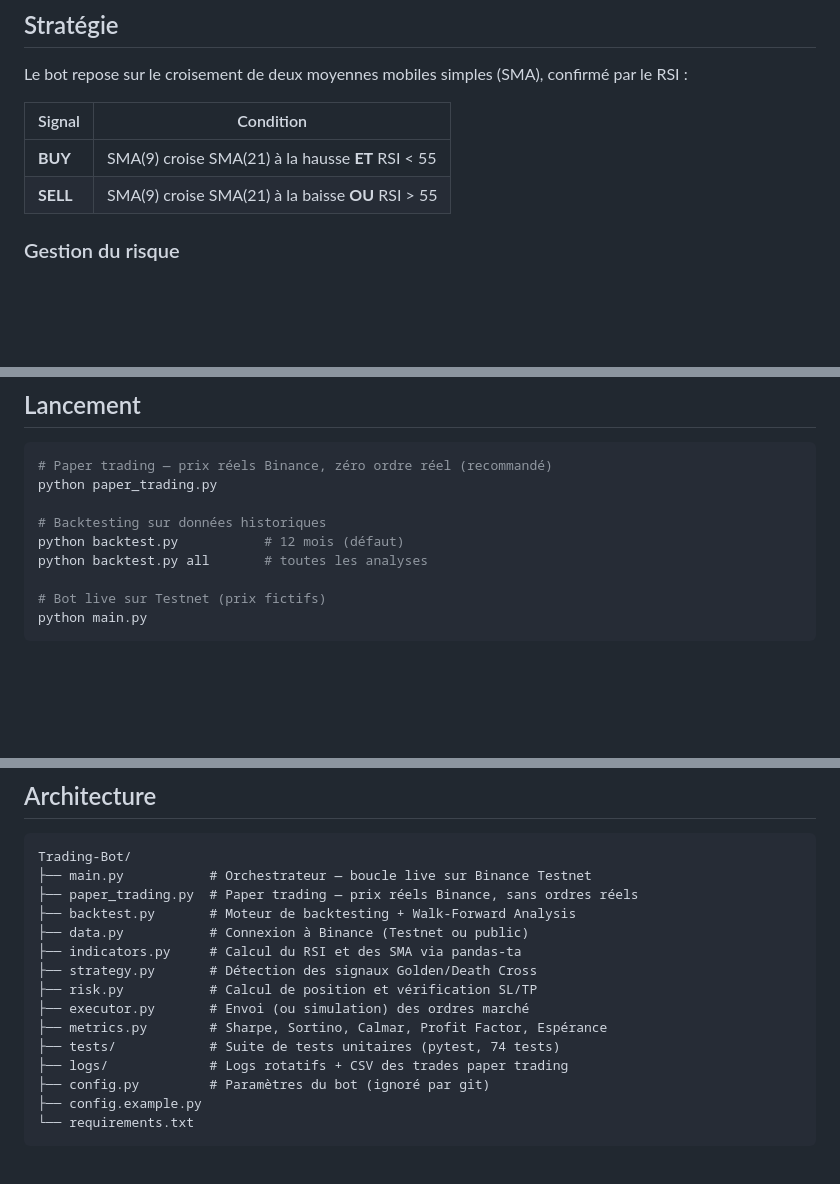
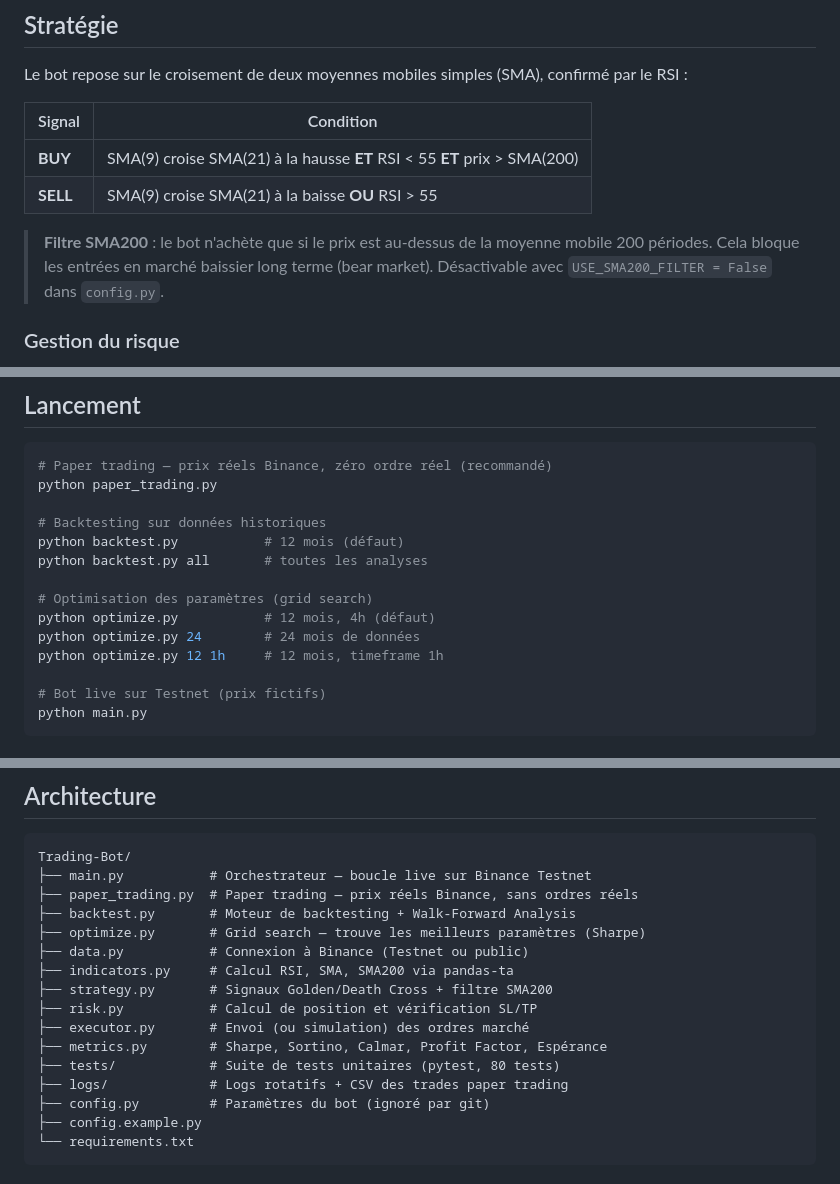
Before and after one commit to Jolandoo/Trading-Bot, a Markdown page: README.md, 3 parts joined by grey strips. Rendered like a GitHub page; blank space fills up the shorter version.

Commit message:
docs: mise à jour README — Phase 3 (SMA200 filter + optimizer)
- Stratégie : condition BUY ajoutée (prix > SMA200) + note filtre désactivable
- Config : LIMIT 100 → 250, USE_SMA200_FILTER = True
- Architecture : ajout optimize.py, compteur tests 57 → 80
- Lancement : commandes python optimize.py documentées

Co-Authored-By: Claude Sonnet 4.6 <noreply@anthropic.com>

```diff
--- a/README.md
+++ b/README.md
@@ -10,8 +10,12 @@ Le bot repose sur le croisement de deux moyennes mobiles simples (SMA), confirm
 
 | Signal | Condition |
 |--------|-----------|
-| **BUY** | SMA(9) croise SMA(21) à la hausse **ET** RSI < 55 |
+| **BUY** | SMA(9) croise SMA(21) à la hausse **ET** RSI < 55 **ET** prix > SMA(200) |
 | **SELL** | SMA(9) croise SMA(21) à la baisse **OU** RSI > 55 |
+
+> **Filtre SMA200** : le bot n'achète que si le prix est au-dessus de la moyenne mobile 200 périodes.
+> Cela bloque les entrées en marché baissier long terme (bear market).
+> Désactivable avec `USE_SMA200_FILTER = False` dans `config.py`.
 
 ### Gestion du risque
 
@@ -102,6 +107,11 @@ python paper_trading.py
 # Backtesting sur données historiques
 python backtest.py           # 12 mois (défaut)
 python backtest.py all       # toutes les analyses
+
+# Optimisation des paramètres (grid search)
+python optimize.py           # 12 mois, 4h (défaut)
+python optimize.py 24        # 24 mois de données
+python optimize.py 12 1h     # 12 mois, timeframe 1h
 
 # Bot live sur Testnet (prix fictifs)
 python main.py
@@ -145,13 +155,14 @@ Trading-Bot/
 ├── main.py           # Orchestrateur — boucle live sur Binance Testnet
 ├── paper_trading.py  # Paper trading — prix réels Binance, sans ordres réels
 ├── backtest.py       # Moteur de backtesting + Walk-Forward Analysis
+├── optimize.py       # Grid search — trouve les meilleurs paramètres (Sharpe)
 ├── data.py           # Connexion à Binance (Testnet ou public)
-├── indicators.py     # Calcul du RSI et des SMA via pandas-ta
-├── strategy.py       # Détection des signaux Golden/Death Cross
+├── indicators.py     # Calcul RSI, SMA, SMA200 via pandas-ta
+├── strategy.py       # Signaux Golden/Death Cross + filtre SMA200
 ├── risk.py           # Calcul de position et vérification SL/TP
 ├── executor.py       # Envoi (ou simulation) des ordres marché
 ├── metrics.py        # Sharpe, Sortino, Calmar, Profit Factor, Espérance
-├── tests/            # Suite de tests unitaires (pytest, 74 tests)
+├── tests/            # Suite de tests unitaires (pytest, 80 tests)
 ├── logs/             # Logs rotatifs + CSV des trades paper trading
 ├── config.py         # Paramètres du bot (ignoré par git)
 ├── config.example.py
```
Also changed, not shown: other parts of README.md (+5 -4 lines).
